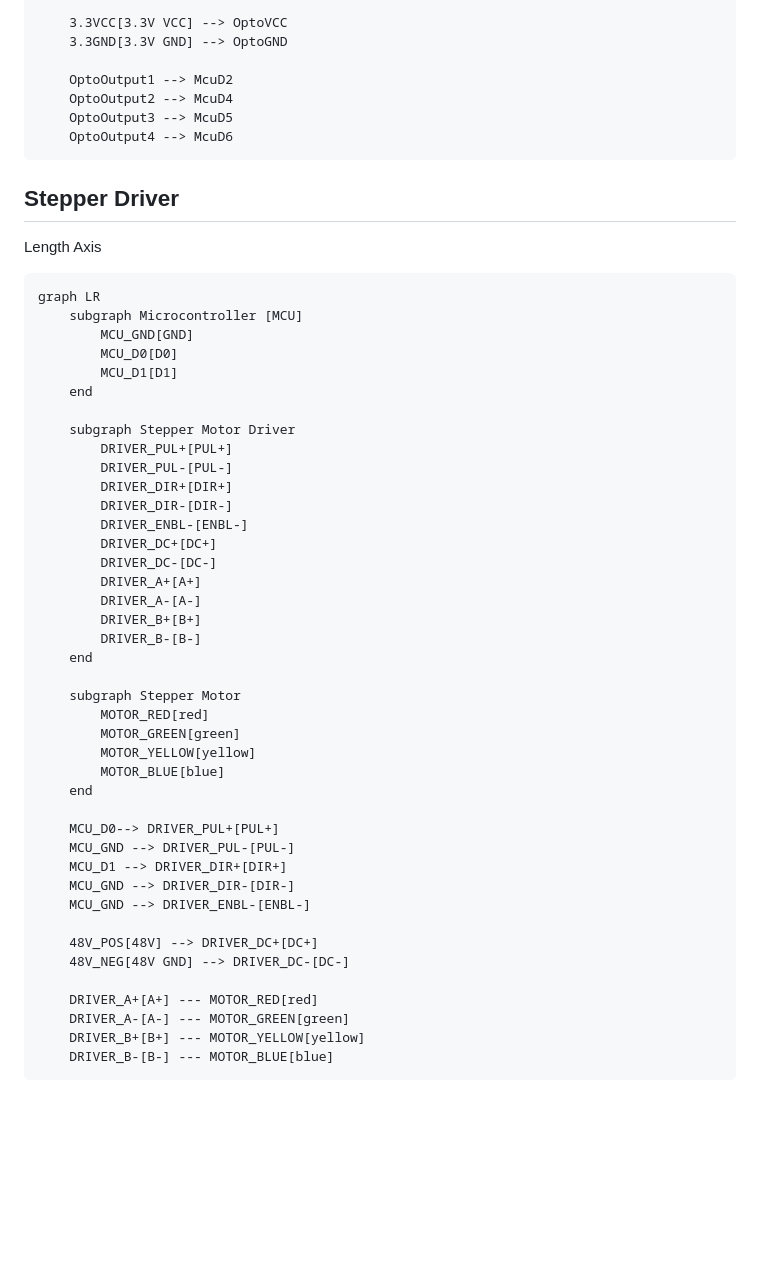
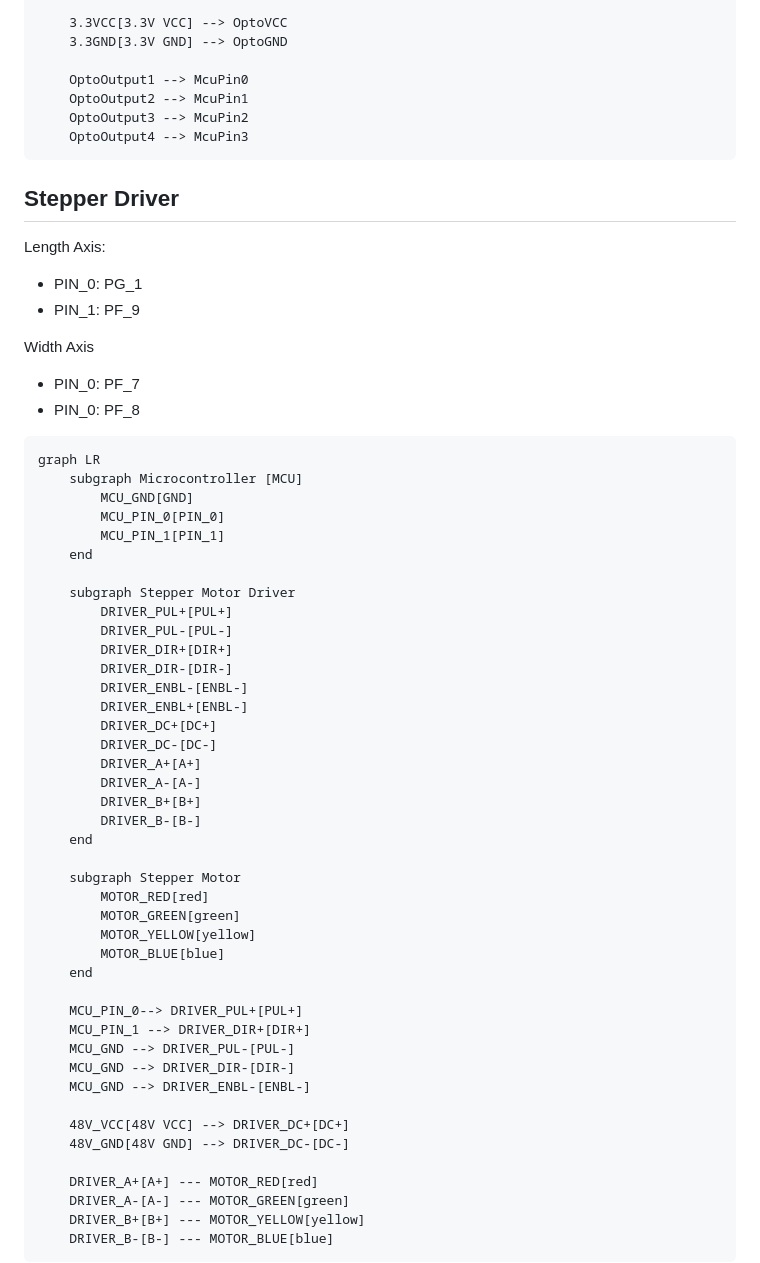
Before and after one commit to villagekit/robokit, a Markdown page: gridbot-tahi/docs/hardware.md, the part around one of its changes. Drawn GitHub-style; blank space fills up the shorter version.

````diff
--- a/gridbot-tahi/docs/hardware.md
+++ b/gridbot-tahi/docs/hardware.md
@@ -111,22 +101,30 @@ graph LR
     3.3VCC[3.3V VCC] --> OptoVCC
     3.3GND[3.3V GND] --> OptoGND
 
-    OptoOutput1 --> McuD2
-    OptoOutput2 --> McuD4
-    OptoOutput3 --> McuD5
-    OptoOutput4 --> McuD6
+    OptoOutput1 --> McuPin0
+    OptoOutput2 --> McuPin1
+    OptoOutput3 --> McuPin2
+    OptoOutput4 --> McuPin3
 ```
 
 ## Stepper Driver
 
-Length Axis
+Length Axis:
+
+- PIN_0: PG_1
+- PIN_1: PF_9
+
+Width Axis
+
+- PIN_0: PF_7
+- PIN_0: PF_8
 
 ```
 graph LR
     subgraph Microcontroller [MCU]
         MCU_GND[GND]
-        MCU_D0[D0]
-        MCU_D1[D1]
+        MCU_PIN_0[PIN_0]
+        MCU_PIN_1[PIN_1]
     end
 
     subgraph Stepper Motor Driver
@@ -135,6 +133,7 @@ graph LR
         DRIVER_DIR+[DIR+]
         DRIVER_DIR-[DIR-]
         DRIVER_ENBL-[ENBL-]
+        DRIVER_ENBL+[ENBL-]
         DRIVER_DC+[DC+]
         DRIVER_DC-[DC-]
         DRIVER_A+[A+]
@@ -150,14 +149,14 @@ graph LR
         MOTOR_BLUE[blue]
     end
 
-    MCU_D0--> DRIVER_PUL+[PUL+]
+    MCU_PIN_0--> DRIVER_PUL+[PUL+]
+    MCU_PIN_1 --> DRIVER_DIR+[DIR+]
     MCU_GND --> DRIVER_PUL-[PUL-]
-    MCU_D1 --> DRIVER_DIR+[DIR+]
     MCU_GND --> DRIVER_DIR-[DIR-]
     MCU_GND --> DRIVER_ENBL-[ENBL-]
 
-    48V_POS[48V] --> DRIVER_DC+[DC+]
-    48V_NEG[48V GND] --> DRIVER_DC-[DC-]
+    48V_VCC[48V VCC] --> DRIVER_DC+[DC+]
+    48V_GND[48V GND] --> DRIVER_DC-[DC-]
 
     DRIVER_A+[A+] --- MOTOR_RED[red]
     DRIVER_A-[A-] --- MOTOR_GREEN[green]
````
Also changed, not shown: other parts of gridbot-tahi/docs/hardware.md (+8 -64 lines).
